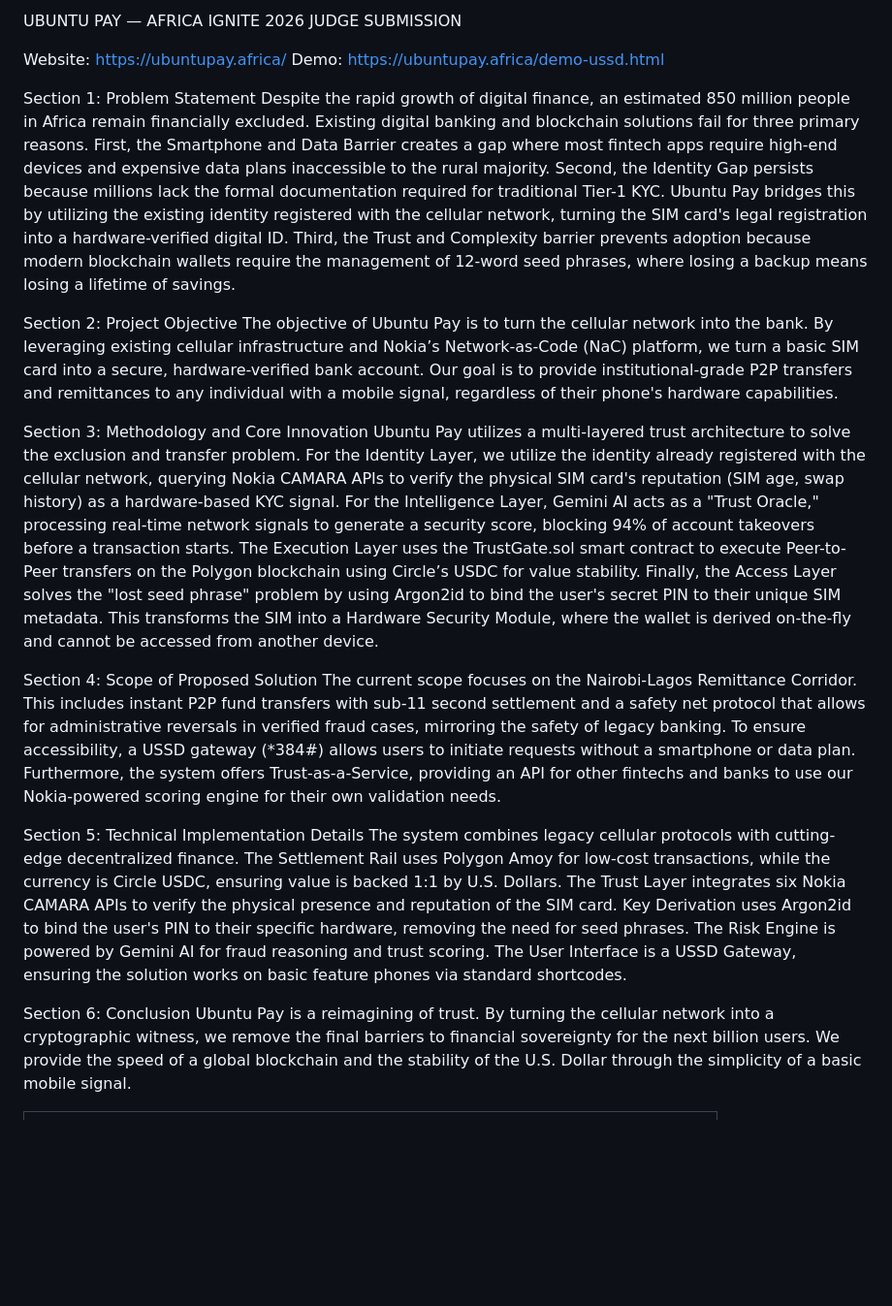
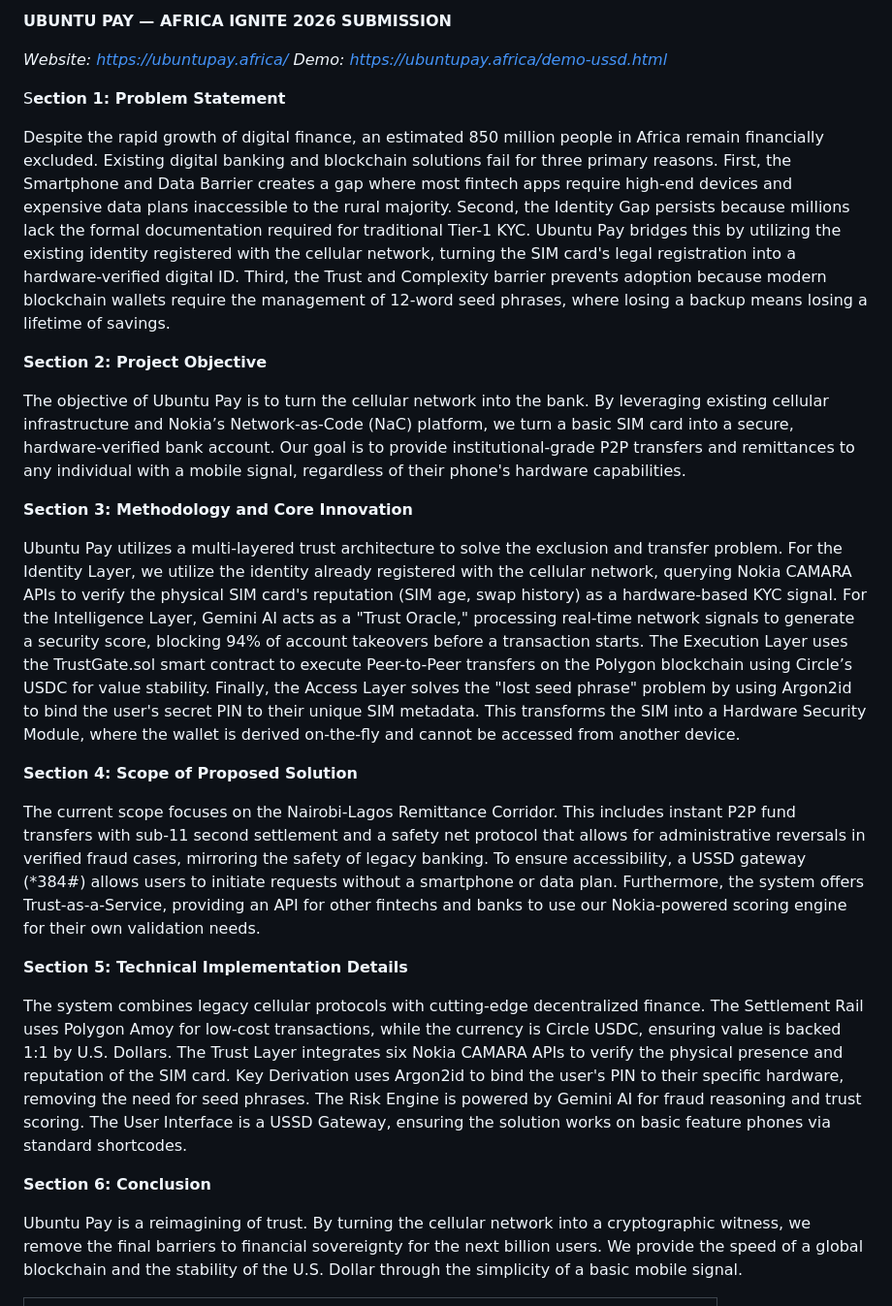
Before and after one commit to block0xhash/ubuntupay.africa, a Markdown page: README.md, the part around the change. Shown at 97% size. Rendered like a GitHub page; blank space fills up the shorter version.

Commit message:
Enhance README formatting and section headings

```diff
--- a/README.md
+++ b/README.md
@@ -1,24 +1,30 @@
-UBUNTU PAY — AFRICA IGNITE 2026 JUDGE SUBMISSION
+**UBUNTU PAY — AFRICA IGNITE 2026 SUBMISSION**
 
-Website: https://ubuntupay.africa/
-Demo: https://ubuntupay.africa/demo-ussd.html
+_Website: https://ubuntupay.africa/
+Demo: https://ubuntupay.africa/demo-ussd.html_
 
-Section 1: Problem Statement
+S**ection 1: Problem Statement**
+
 Despite the rapid growth of digital finance, an estimated 850 million people in Africa remain financially excluded. Existing digital banking and blockchain solutions fail for three primary reasons. First, the Smartphone and Data Barrier creates a gap where most fintech apps require high-end devices and expensive data plans inaccessible to the rural majority. Second, the Identity Gap persists because millions lack the formal documentation required for traditional Tier-1 KYC. Ubuntu Pay bridges this by utilizing the existing identity registered with the cellular network, turning the SIM card's legal registration into a hardware-verified digital ID. Third, the Trust and Complexity barrier prevents adoption because modern blockchain wallets require the management of 12-word seed phrases, where losing a backup means losing a lifetime of savings.
 
-Section 2: Project Objective
+**Section 2: Project Objective**
+
 The objective of Ubuntu Pay is to turn the cellular network into the bank. By leveraging existing cellular infrastructure and Nokia’s Network-as-Code (NaC) platform, we turn a basic SIM card into a secure, hardware-verified bank account. Our goal is to provide institutional-grade P2P transfers and remittances to any individual with a mobile signal, regardless of their phone's hardware capabilities.
 
-Section 3: Methodology and Core Innovation
+**Section 3: Methodology and Core Innovation**
+
 Ubuntu Pay utilizes a multi-layered trust architecture to solve the exclusion and transfer problem. For the Identity Layer, we utilize the identity already registered with the cellular network, querying Nokia CAMARA APIs to verify the physical SIM card's reputation (SIM age, swap history) as a hardware-based KYC signal. For the Intelligence Layer, Gemini AI acts as a "Trust Oracle," processing real-time network signals to generate a security score, blocking 94% of account takeovers before a transaction starts. The Execution Layer uses the TrustGate.sol smart contract to execute Peer-to-Peer transfers on the Polygon blockchain using Circle’s USDC for value stability. Finally, the Access Layer solves the "lost seed phrase" problem by using Argon2id to bind the user's secret PIN to their unique SIM metadata. This transforms the SIM into a Hardware Security Module, where the wallet is derived on-the-fly and cannot be accessed from another device.
 
-Section 4: Scope of Proposed Solution
+**Section 4: Scope of Proposed Solution**
+
 The current scope focuses on the Nairobi-Lagos Remittance Corridor. This includes instant P2P fund transfers with sub-11 second settlement and a safety net protocol that allows for administrative reversals in verified fraud cases, mirroring the safety of legacy banking. To ensure accessibility, a USSD gateway (*384#) allows users to initiate requests without a smartphone or data plan. Furthermore, the system offers Trust-as-a-Service, providing an API for other fintechs and banks to use our Nokia-powered scoring engine for their own validation needs.
 
-Section 5: Technical Implementation Details
+**Section 5: Technical Implementation Details**
+
 The system combines legacy cellular protocols with cutting-edge decentralized finance. The Settlement Rail uses Polygon Amoy for low-cost transactions, while the currency is Circle USDC, ensuring value is backed 1:1 by U.S. Dollars. The Trust Layer integrates six Nokia CAMARA APIs to verify the physical presence and reputation of the SIM card. Key Derivation uses Argon2id to bind the user's PIN to their specific hardware, removing the need for seed phrases. The Risk Engine is powered by Gemini AI for fraud reasoning and trust scoring. The User Interface is a USSD Gateway, ensuring the solution works on basic feature phones via standard shortcodes.
 
-Section 6: Conclusion
+**Section 6: Conclusion**
+
 Ubuntu Pay is a reimagining of trust. By turning the cellular network into a cryptographic witness, we remove the final barriers to financial sovereignty for the next billion users. We provide the speed of a global blockchain and the stability of the U.S. Dollar through the simplicity of a basic mobile signal.
 
 
```
